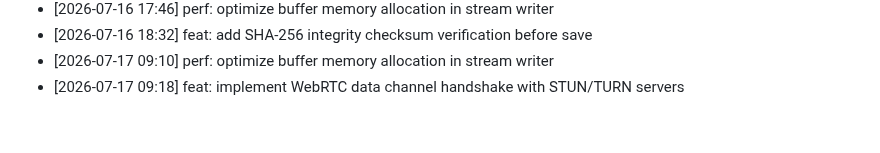
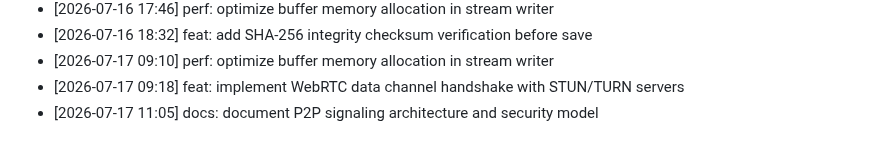
Before and after one commit to innocous06/HyperShare, a Markdown page: CHANGELOG.md, the part around the change. GitHub-like rendering.

Commit message:
docs: document P2P signaling architecture and security model

```diff
--- a/CHANGELOG.md
+++ b/CHANGELOG.md
@@ -326,3 +326,4 @@
 - [2026-07-16 18:32] feat: add SHA-256 integrity checksum verification before save
 - [2026-07-17 09:10] perf: optimize buffer memory allocation in stream writer
 - [2026-07-17 09:18] feat: implement WebRTC data channel handshake with STUN/TURN servers
+- [2026-07-17 11:05] docs: document P2P signaling architecture and security model
```
